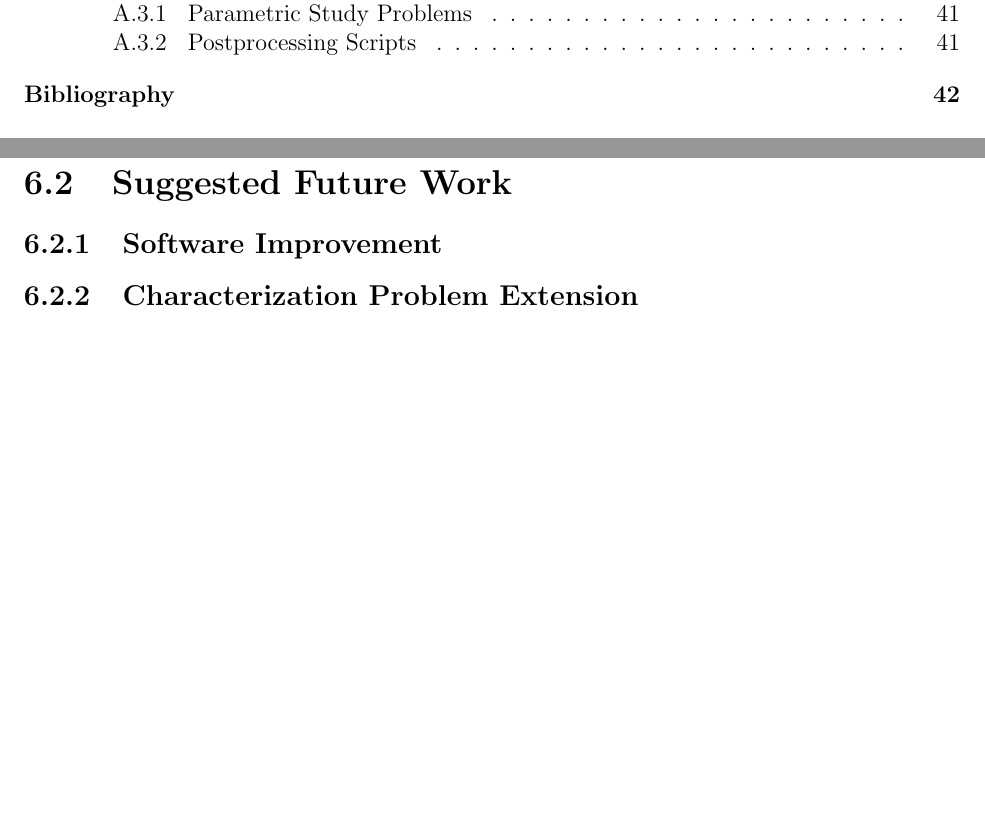
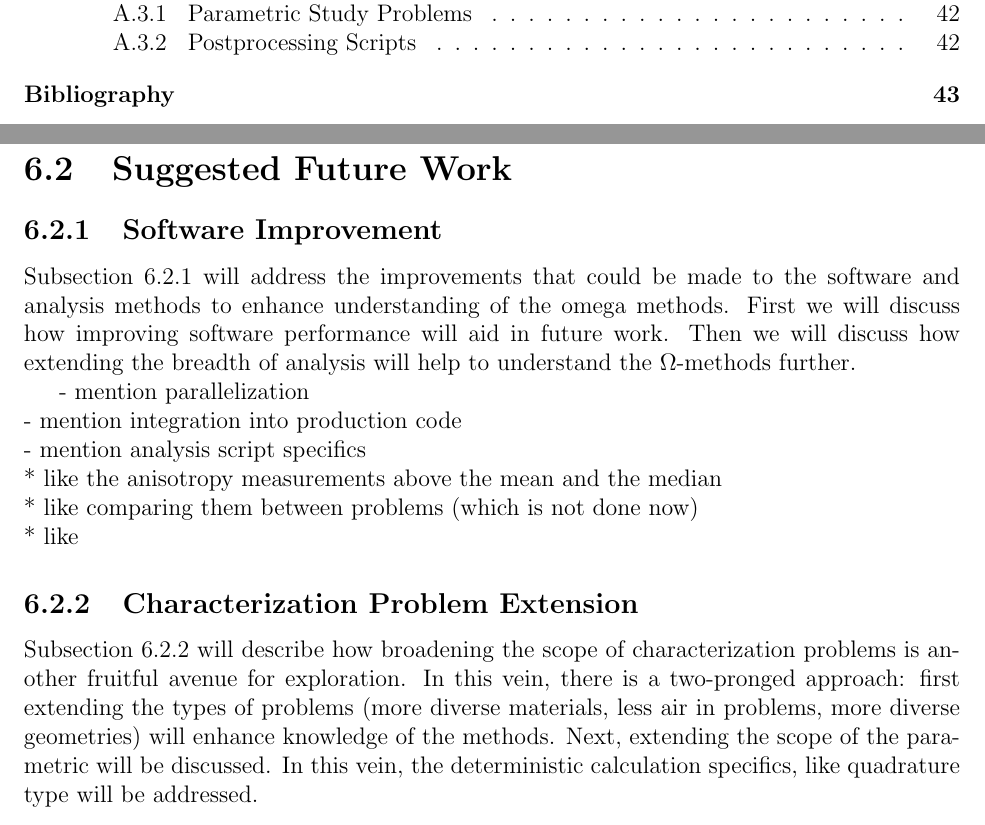
Before and after one commit to munkm/dissertation, a LaTeX thesis (thesis.tex, which reads chapters/conclusions/future_work.tex): two parts of pages 8 and 51 of 58 before the commit and two parts of pages 8 and 51 of 59 after it, joined at a grey line, cut so that both start at the same text, the shorter picture padded with empty space. Compiled offline with pdfLaTeX.

Commit message:
wrote down a few notes for reminders later

```diff
--- a/chapters/conclusions/future_work.tex
+++ b/chapters/conclusions/future_work.tex
@@ -4,6 +4,26 @@
 \subsection{Software Improvement}
 \label{subsec:softwareimp}
 
+Subsection \ref{subsec:softwareimp} will address the improvements that could be
+made to the software and analysis methods to enhance understanding of the omega
+methods. First we will discuss how improving software performance will aid in
+future work. Then we will discuss how extending the breadth of analysis will
+help to understand the $\Omega$-methods further.
+
+- mention parallelization \\
+- mention integration into production code \\
+- mention analysis script specifics \\
+* like the anisotropy measurements above the mean and the median \\
+* like comparing them between problems (which is not done now) \\
+* like
+
 \subsection{Characterization Problem Extension}
 \label{subsec:extendcharprobs}
 
+Subsection \ref{subsec:extendcharprobs} will describe how broadening the scope
+of characterization problems is another fruitful avenue for exploration. In this
+vein, there is a two-pronged approach: first extending the types of problems
+(more diverse materials, less air in problems, more diverse geometries) will
+enhance knowledge of the methods. Next, extending the scope of the parametric
+will be discussed. In this vein, the deterministic calculation specifics, like
+quadrature type will be addressed.
```
Also changed, not shown: chapters/conclusions/future_work.tex (6 more changed lines).
